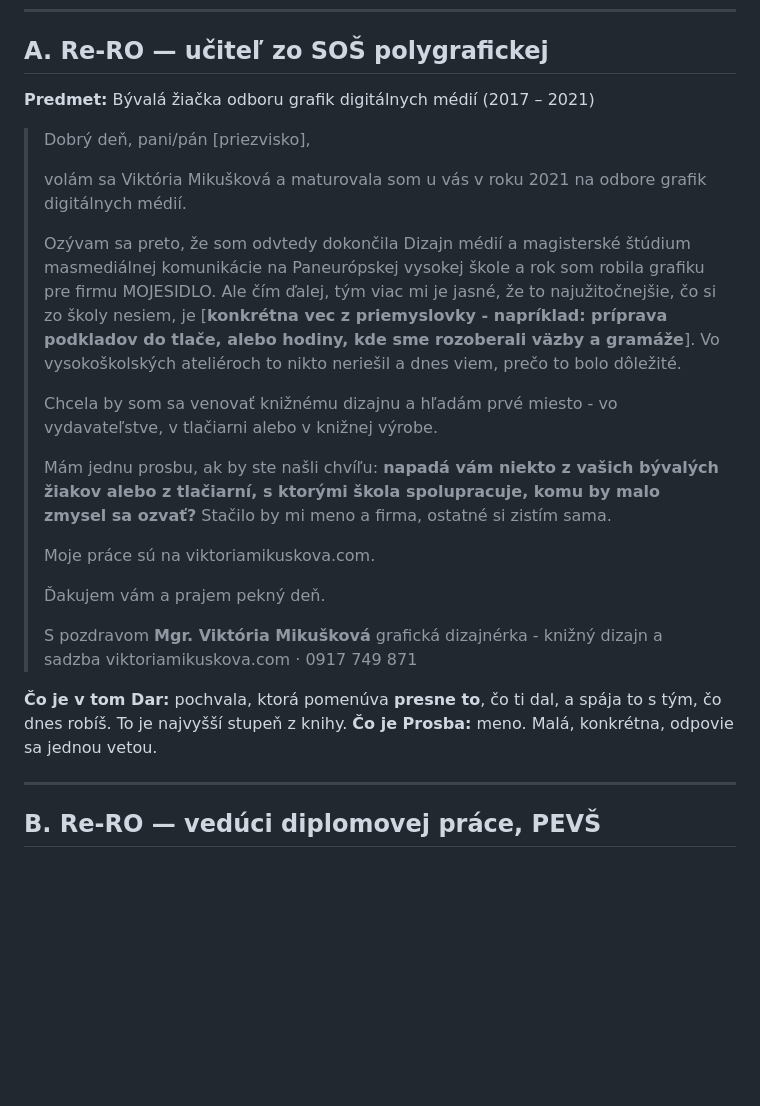
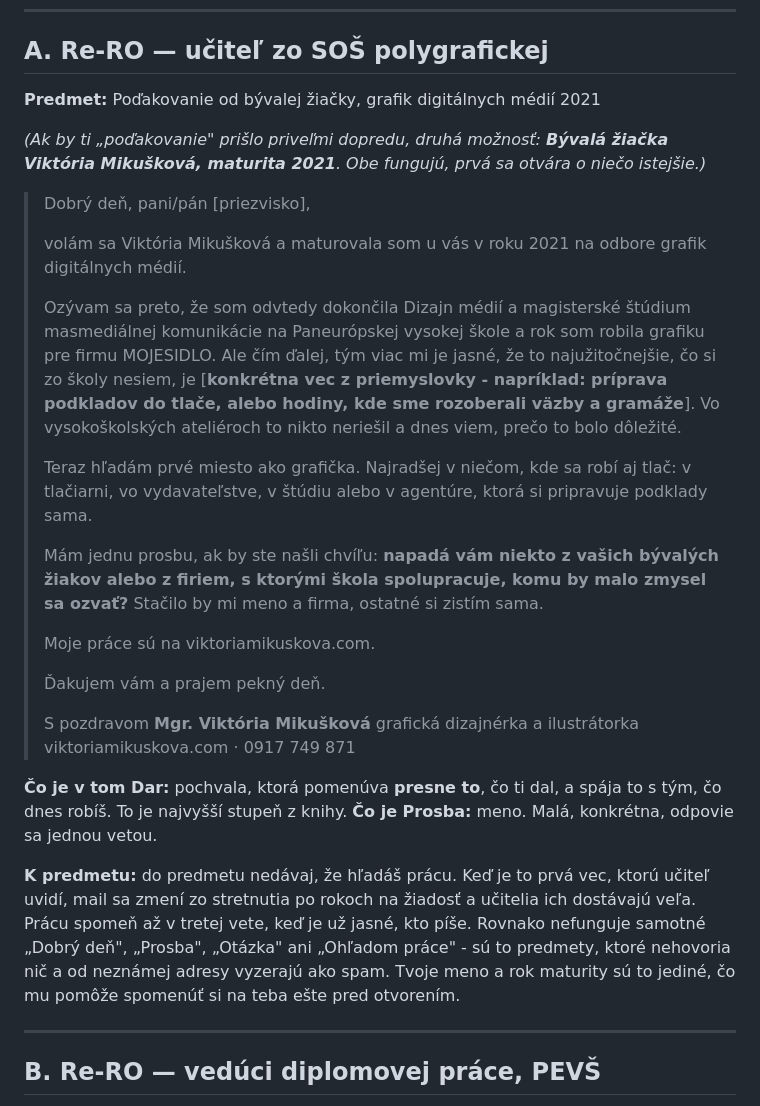
Before and after one commit to JanCernicka/Viki-portfolio, a Markdown page: career/06-plan-oslovenia.md, the part around the change. GitHub-like rendering; blank space fills up the shorter version.

Commit message:
Šablóna pre učiteľov: nový predmet mailu a širšie zameranie
Predmet zmenený na poďakovanie s rokom maturity, doplnené vysvetlenie,
prečo do neho nepatrí hľadanie práce. Text šablóny rozšírený z knižného
dizajnu na grafiku všeobecne (tlačiareň, štúdio, agentúra).

Co-Authored-By: Claude Opus 5 <noreply@anthropic.com>
Claude-Session: https://claude.ai/code/session_01CRJ8GE4B9NBudRKNSE36EN

```diff
--- a/career/06-plan-oslovenia.md
+++ b/career/06-plan-oslovenia.md
@@ -101,7 +101,11 @@ vidí, že to isté si poslala ďalším desiatim.
 
 ## A. Re-RO — učiteľ zo SOŠ polygrafickej
 
-**Predmet:** Bývalá žiačka odboru grafik digitálnych médií (2017 – 2021)
+**Predmet:** Poďakovanie od bývalej žiačky, grafik digitálnych médií 2021
+
+*(Ak by ti „poďakovanie" prišlo priveľmi dopredu, druhá možnosť:
+**Bývalá žiačka Viktória Mikušková, maturita 2021**. Obe fungujú, prvá sa
+otvára o niečo istejšie.)*
 
 > Dobrý deň, pani/pán [priezvisko],
 >
@@ -116,11 +120,12 @@ vidí, že to isté si poslala ďalším desiatim.
 > väzby a gramáže**]. Vo vysokoškolských ateliéroch to nikto neriešil a dnes
 > viem, prečo to bolo dôležité.
 >
-> Chcela by som sa venovať knižnému dizajnu a hľadám prvé miesto - vo
-> vydavateľstve, v tlačiarni alebo v knižnej výrobe.
+> Teraz hľadám prvé miesto ako grafička. Najradšej v niečom, kde sa robí aj
+> tlač: v tlačiarni, vo vydavateľstve, v štúdiu alebo v agentúre, ktorá si
+> pripravuje podklady sama.
 >
 > Mám jednu prosbu, ak by ste našli chvíľu: **napadá vám niekto z vašich
-> bývalých žiakov alebo z tlačiarní, s ktorými škola spolupracuje, komu by malo
+> bývalých žiakov alebo z firiem, s ktorými škola spolupracuje, komu by malo
 > zmysel sa ozvať?** Stačilo by mi meno a firma, ostatné si zistím sama.
 >
 > Moje práce sú na viktoriamikuskova.com.
@@ -129,12 +134,20 @@ vidí, že to isté si poslala ďalším desiatim.
 >
 > S pozdravom
 > **Mgr. Viktória Mikušková**
-> grafická dizajnérka - knižný dizajn a sadzba
+> grafická dizajnérka a ilustrátorka
 > viktoriamikuskova.com · 0917 749 871
 
 **Čo je v tom Dar:** pochvala, ktorá pomenúva **presne to**, čo ti dal, a
 spája to s tým, čo dnes robíš. To je najvyšší stupeň z knihy.
 **Čo je Prosba:** meno. Malá, konkrétna, odpovie sa jednou vetou.
+
+**K predmetu:** do predmetu nedávaj, že hľadáš prácu. Keď je to prvá vec,
+ktorú učiteľ uvidí, mail sa zmení zo stretnutia po rokoch na žiadosť a učitelia
+ich dostávajú veľa. Prácu spomeň až v tretej vete, keď je už jasné, kto píše.
+Rovnako nefunguje samotné „Dobrý deň", „Prosba", „Otázka" ani „Ohľadom práce" -
+sú to predmety, ktoré nehovoria nič a od neznámej adresy vyzerajú ako spam.
+Tvoje meno a rok maturity sú to jediné, čo mu pomôže spomenúť si na teba ešte
+pred otvorením.
 
 ---
 
```
